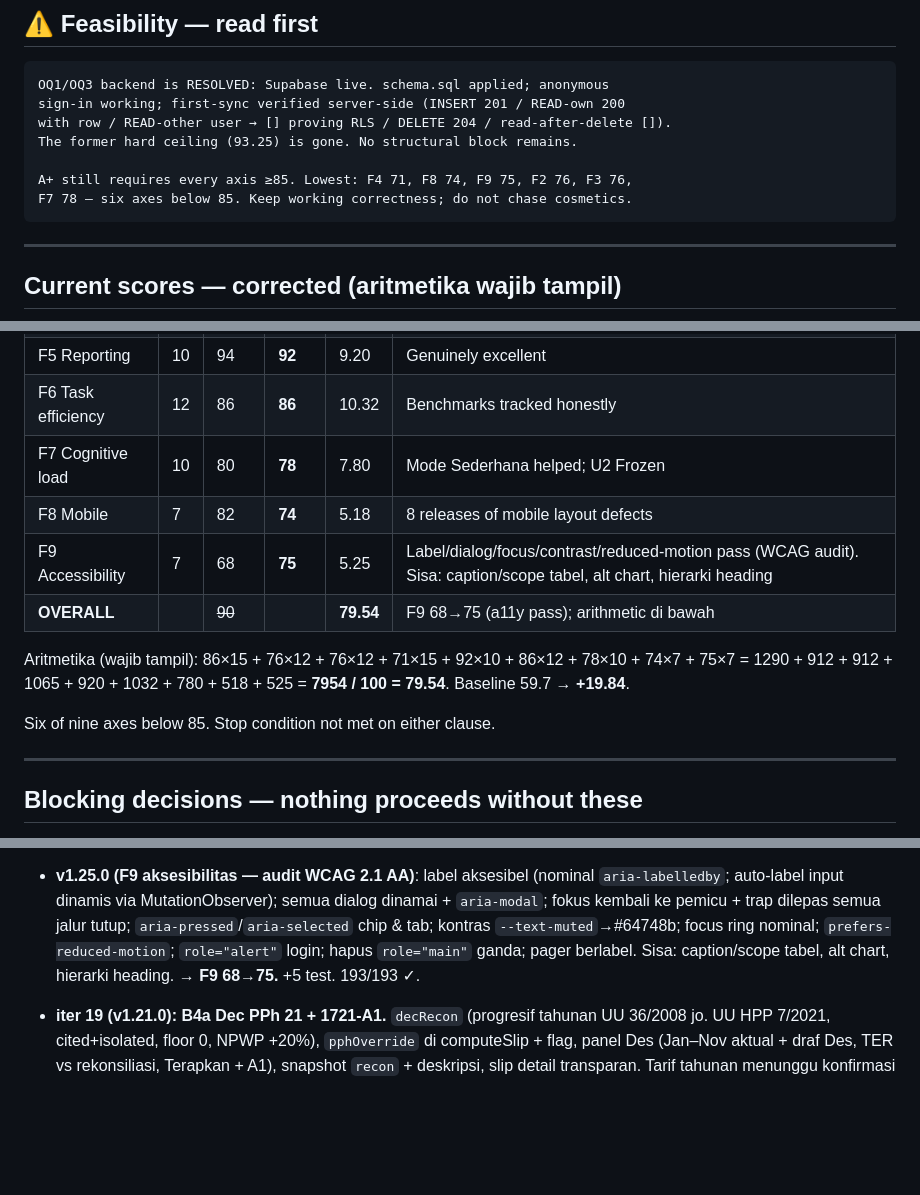
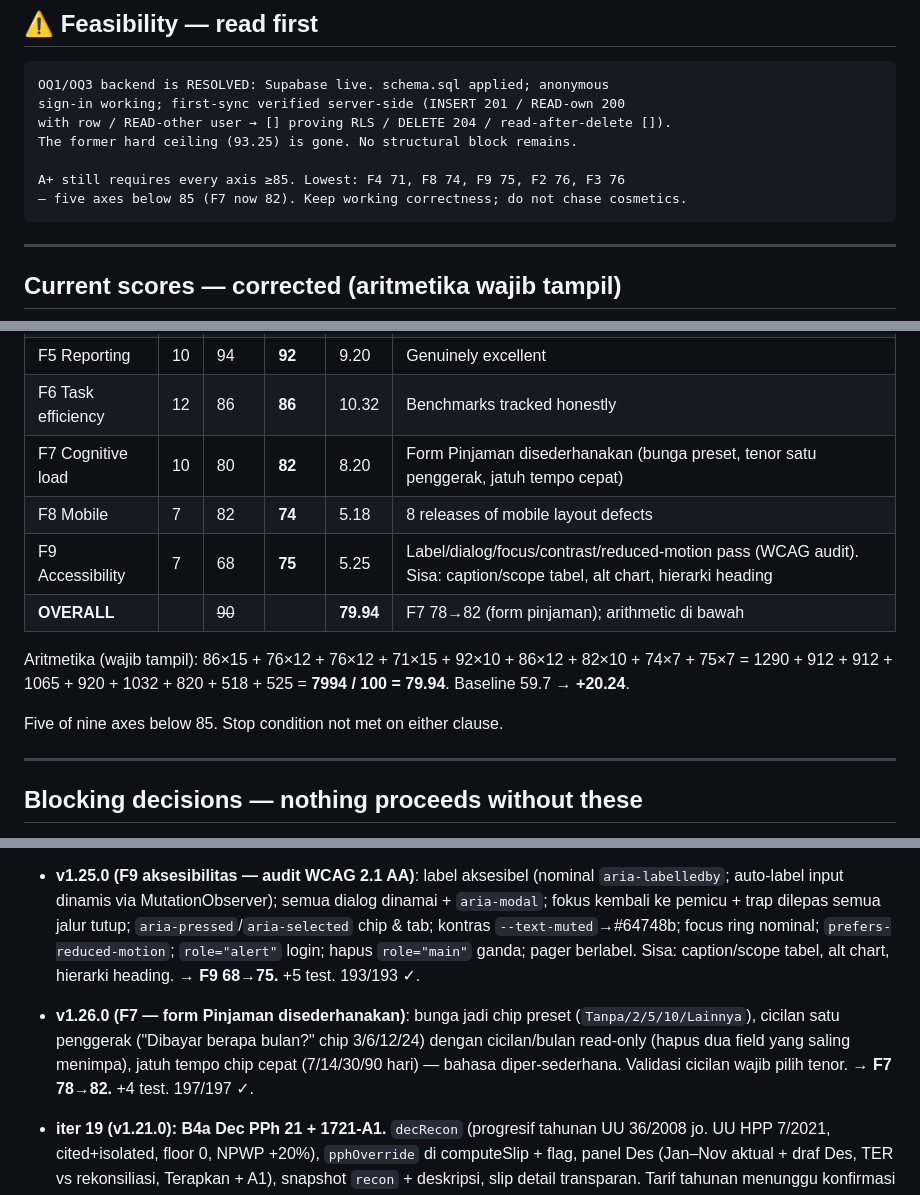
Before and after one commit to CASANMGT/SysAcc, a Markdown page: AUDIT_STATE.md, 3 parts joined by grey strips. Rendered like a GitHub page; blank space fills up the shorter version.

Commit message:
docs: AUDIT_STATE - F7 78->82 (form pinjaman), overall 79.94

````diff
--- a/AUDIT_STATE.md
+++ b/AUDIT_STATE.md
@@ -13,8 +13,8 @@ sign-in working; first-sync verified server-side (INSERT 201 / READ-own 200
 with row / READ-other user → [] proving RLS / DELETE 204 / read-after-delete []).
 The former hard ceiling (93.25) is gone. No structural block remains.
 
-A+ still requires every axis ≥85. Lowest: F4 71, F8 74, F9 75, F2 76, F3 76,
-F7 78 — six axes below 85. Keep working correctness; do not chase cosmetics.
+A+ still requires every axis ≥85. Lowest: F4 71, F8 74, F9 75, F2 76, F3 76
+— five axes below 85 (F7 now 82). Keep working correctness; do not chase cosmetics.
 ```
 
 ---
@@ -31,15 +31,15 @@ Recompute dari nilai v1 (F1 86, F2 76, F3 73, F4 52, F5 94, F6 86, F7 80, F8 82,
 | F4 Data durability | 15 | 52 | **71** | 10.65 | Supabase LIVE + RLS verified; peran ditegakkan di storage + actor audit (B3 subset). Gap: OQ4 matriks Akuntan/HRD, sesi anonim terikat browser |
 | F5 Reporting | 10 | 94 | **92** | 9.20 | Genuinely excellent |
 | F6 Task efficiency | 12 | 86 | **86** | 10.32 | Benchmarks tracked honestly |
-| F7 Cognitive load | 10 | 80 | **78** | 7.80 | Mode Sederhana helped; U2 Frozen |
+| F7 Cognitive load | 10 | 80 | **82** | 8.20 | Form Pinjaman disederhanakan (bunga preset, tenor satu penggerak, jatuh tempo cepat) |
 | F8 Mobile | 7 | 82 | **74** | 5.18 | 8 releases of mobile layout defects |
 | F9 Accessibility | 7 | 68 | **75** | 5.25 | Label/dialog/focus/contrast/reduced-motion pass (WCAG audit). Sisa: caption/scope tabel, alt chart, hierarki heading |
-| **OVERALL** | | ~~90~~ | | **79.54** | F9 68→75 (a11y pass); arithmetic di bawah |
+| **OVERALL** | | ~~90~~ | | **79.94** | F7 78→82 (form pinjaman); arithmetic di bawah |
 
-Aritmetika (wajib tampil): 86×15 + 76×12 + 76×12 + 71×15 + 92×10 + 86×12 + 78×10 + 74×7 + 75×7
-= 1290 + 912 + 912 + 1065 + 920 + 1032 + 780 + 518 + 525 = **7954 / 100 = 79.54**. Baseline 59.7 → **+19.84**.
+Aritmetika (wajib tampil): 86×15 + 76×12 + 76×12 + 71×15 + 92×10 + 86×12 + 82×10 + 74×7 + 75×7
+= 1290 + 912 + 912 + 1065 + 920 + 1032 + 820 + 518 + 525 = **7994 / 100 = 79.94**. Baseline 59.7 → **+20.24**.
 
-Six of nine axes below 85. Stop condition not met on either clause.
+Five of nine axes below 85. Stop condition not met on either clause.
 
 ---
 
@@ -125,6 +125,8 @@ UI work is frozen until iteration 22. Sixteen iterations of polish shipped ahead
 
 - **v1.25.0 (F9 aksesibilitas — audit WCAG 2.1 AA)**: label aksesibel (nominal `aria-labelledby`; auto-label input dinamis via MutationObserver); semua dialog dinamai + `aria-modal`; fokus kembali ke pemicu + trap dilepas semua jalur tutup; `aria-pressed`/`aria-selected` chip & tab; kontras `--text-muted`→#64748b; focus ring nominal; `prefers-reduced-motion`; `role="alert"` login; hapus `role="main"` ganda; pager berlabel. Sisa: caption/scope tabel, alt chart, hierarki heading. **→ F9 68→75.** +5 test. 193/193 ✓.
 
+- **v1.26.0 (F7 — form Pinjaman disederhanakan)**: bunga jadi chip preset (`Tanpa/2/5/10/Lainnya`), cicilan satu penggerak ("Dibayar berapa bulan?" chip 3/6/12/24) dengan cicilan/bulan read-only (hapus dua field yang saling menimpa), jatuh tempo chip cepat (7/14/30/90 hari) — bahasa diper-sederhana. Validasi cicilan wajib pilih tenor. **→ F7 78→82.** +4 test. 197/197 ✓.
+
 - **iter 19 (v1.21.0): B4a Dec PPh 21 + 1721-A1.** `decRecon` (progresif tahunan UU 36/2008 jo. UU HPP 7/2021, cited+isolated, floor 0, NPWP +20%), `pphOverride` di computeSlip + flag, panel Des (Jan–Nov aktual + draf Des, TER vs rekonsiliasi, Terapkan + A1), snapshot `recon` + deskripsi, slip detail transparan. Tarif tahunan menunggu konfirmasi konsultan (OQ tetap terbuka). Test menangkap cacat desain pra-produksi (pemisahan Jan–Nov/Des). Visual gate headless lulus (angka + kedua tombol ter-paint). Tests 162/162 ✓. → F3 66→76.
 
 - **iter 18 (tooling, tanpa perubahan app → tanpa bump versi): DEPLOY guard + VERSION source tunggal.** `scripts/check-prod.mjs` (`npm run verify:prod`, dogfood PASS index+sw) + `scripts/sync-version.mjs` (`npm run sync:version`, `release:patch|minor|major`; idempoten terbukti zero-diff; fail-loudly terbukti via uji marker-hilang; bug Windows-path tertangkap saat verifikasi lalu diperbaiki). F4 52→54. Tests 152/152 ✓. SHIP GATE N/A (tanpa kode app baru; production tetap v1.20.2 terverifikasi via script baru).
````
Also changed, not shown: other parts of AUDIT_STATE.md (+1 -1 lines).
